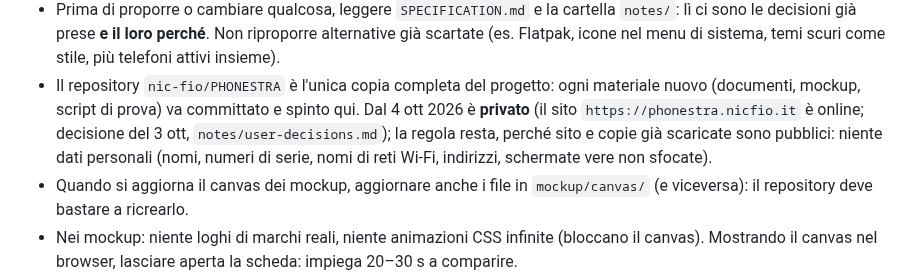
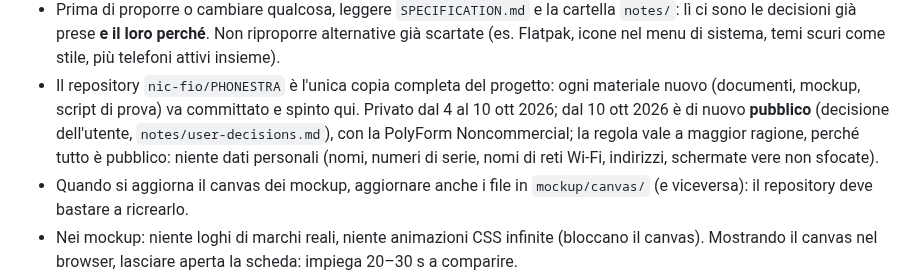
Before and after one commit to nic-fio/PHONESTRA, a Markdown page: CLAUDE.md, the part around the change. GitHub-like rendering.

```diff
--- a/CLAUDE.md
+++ b/CLAUDE.md
@@ -20,10 +20,10 @@
   temi scuri come stile, più telefoni attivi insieme).
 - Il repository `nic-fio/PHONESTRA` è l'unica copia completa del progetto: ogni
   materiale nuovo (documenti, mockup, script di prova) va committato e spinto
-  qui. Dal 4 ott 2026 è **privato** (il sito
-  `https://phonestra.nicfio.it` è online; decisione del 3 ott,
-  `notes/user-decisions.md`); la regola resta, perché sito e copie già
-  scaricate sono pubblici: niente dati personali (nomi, numeri di
+  qui. Privato dal 4 al 10 ott 2026; dal 10 ott 2026 è di
+  nuovo **pubblico** (decisione dell'utente, `notes/user-decisions.md`), con
+  la PolyForm Noncommercial; la regola vale a maggior ragione, perché tutto
+  è pubblico: niente dati personali (nomi, numeri di
   serie, nomi di reti Wi-Fi, indirizzi, schermate vere non sfocate).
 - Quando si aggiorna il canvas dei mockup, aggiornare anche i file in
   `mockup/canvas/` (e viceversa): il repository deve bastare a ricrearlo.
```
Also changed, not shown: notes/user-decisions.md (+4 -0 lines).
